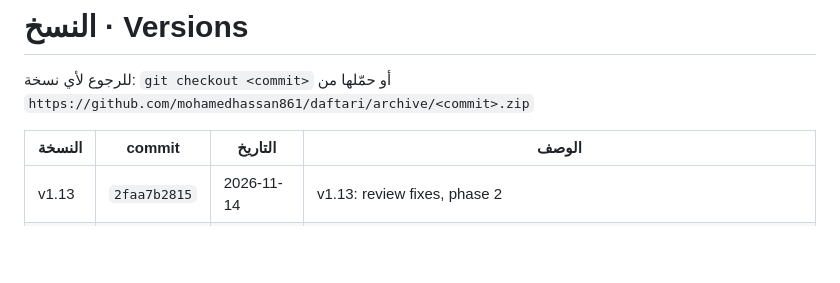
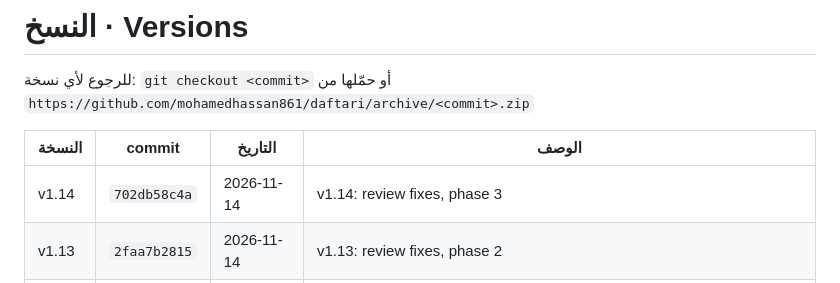
Before and after one commit to mohamedhassan861/Daftari, a Markdown page: VERSIONS.md, the part around the change. Rendered like a GitHub page; blank space fills up the shorter version.

Commit message:
VERSIONS.md: v1.14
Co-Authored-By: Claude Fable 5.2 <noreply@anthropic.com>
Claude-Session: https://claude.ai/code/session_01BY8DYjTYtsYfnsSEkUG8oz

```diff
--- a/VERSIONS.md
+++ b/VERSIONS.md
@@ -4,6 +4,7 @@
 
 | النسخة | commit | التاريخ | الوصف |
 |---|---|---|---|
+| v1.14 | `702db58c4a` | 2026-11-14 | v1.14: review fixes, phase 3 |
 | v1.13 | `2faa7b2815` | 2026-11-14 | v1.13: review fixes, phase 2 |
 | v1.12 | `b0827427c0` | 2026-11-14 | v1.12: review fixes, phase 1 |
 | v1.11 | `6bbb6a420b` | 2026-11-14 | 1.11: card statements show the balance to pay, worked out like the bank's |
```
